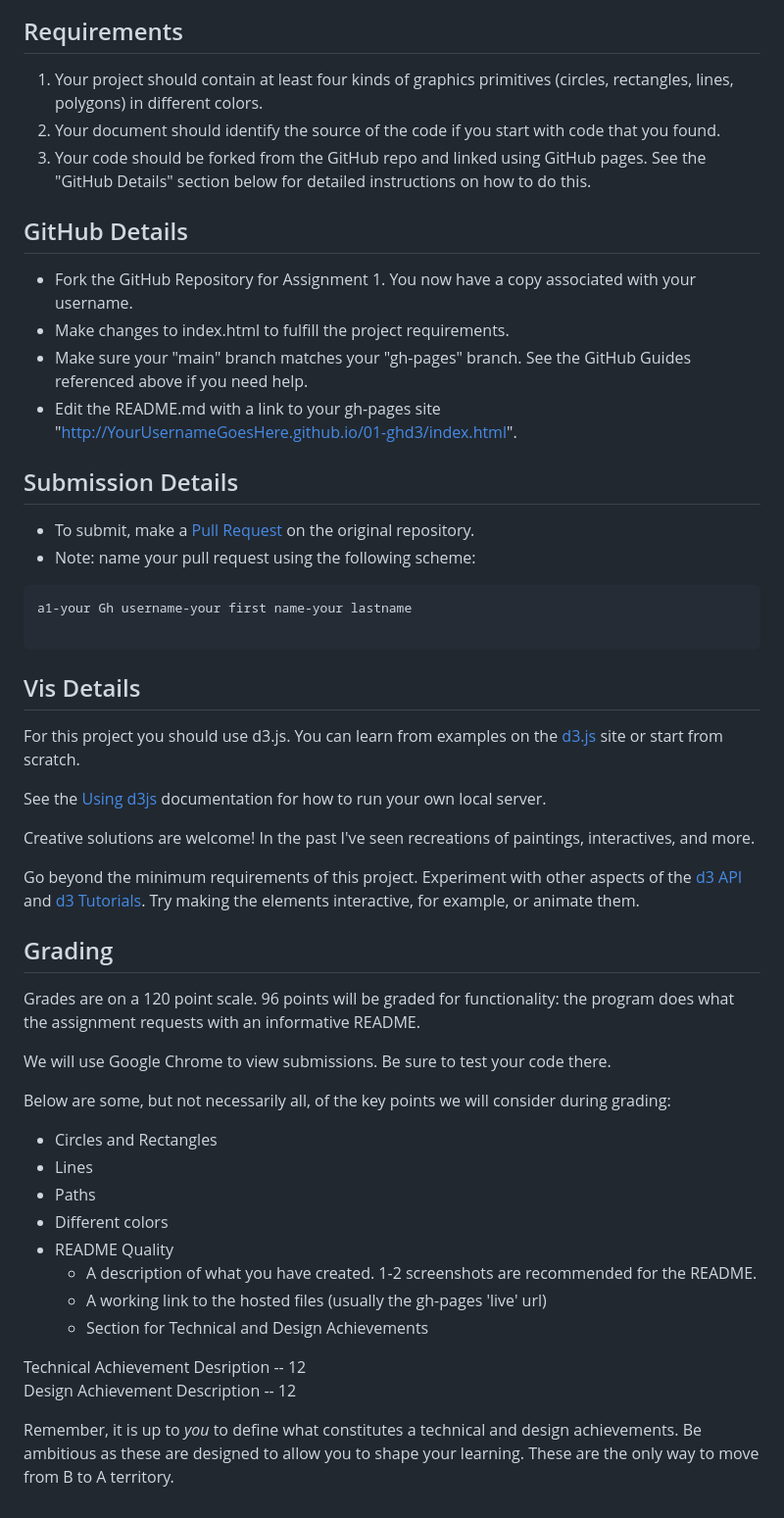
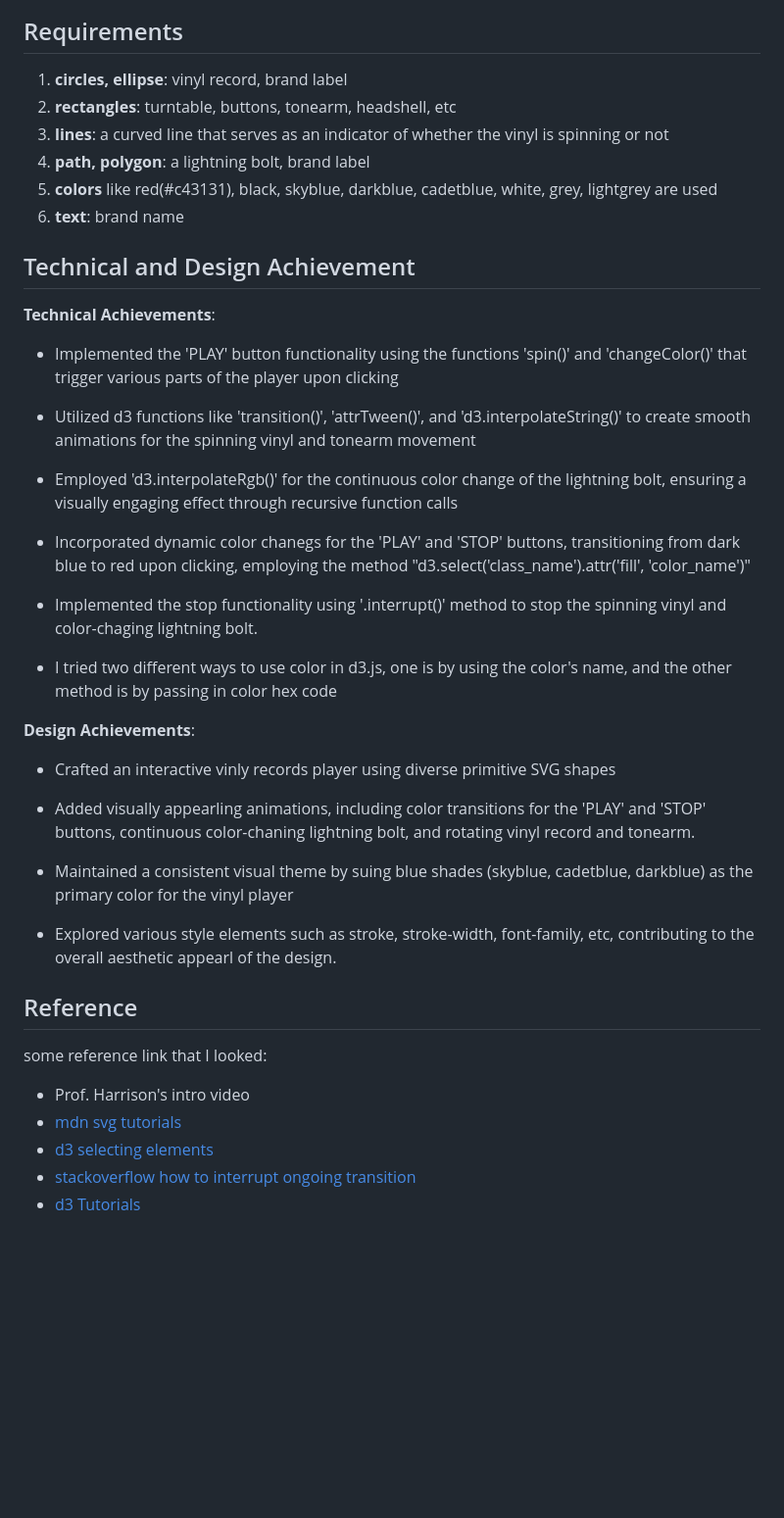
Before and after one commit to cs573-24s/a1-ghd3, a Markdown page: README.md, the part around the change printed below. Shown: that part at 98% size. Drawn GitHub-style; blank space fills up the shorter version.

````diff
--- a/README.md
+++ b/README.md
@@ -22,64 +23,51 @@ If you need a Git/GitHub refreseher, some possible resources include [Getting St
 Requirements
 ---
 
-1. Your project should contain at least four kinds of graphics primitives (circles, rectangles, lines, polygons) in different colors.
-2. Your document should identify the source of the code if you start with code that you found.
-3. Your code should be forked from the GitHub repo and linked using GitHub pages. See the "GitHub Details" section below for detailed instructions on how to do this.
+1. **circles, ellipse**: vinyl record, brand label
+2. **rectangles**: turntable, buttons, tonearm, headshell, etc
+3. **lines**: a curved line that serves as an indicator of whether the vinyl is spinning or not
+4. **path, polygon**: a lightning bolt, brand label
+5. **colors** like red(#c43131), black, skyblue, darkblue, cadetblue, white, grey, lightgrey are used
+6. **text**: brand name
 
-GitHub Details
+
+Technical and Design Achievement
 ---
+**Technical Achievements**:
 
-- Fork the GitHub Repository for Assignment 1. You now have a copy associated with your username.
-- Make changes to index.html to fulfill the project requirements.
-- Make sure your "main" branch matches your "gh-pages" branch. See the GitHub Guides referenced above if you need help.
-- Edit the README.md with a link to your gh-pages site "http://YourUsernameGoesHere.github.io/01-ghd3/index.html".
+* Implemented the 'PLAY' button functionality using the functions 'spin()' and 'changeColor()' that trigger various parts of the player upon clicking
 
-Submission Details
+* Utilized d3 functions like 'transition()', 'attrTween()', and 'd3.interpolateString()' to create smooth animations for the spinning vinyl and tonearm movement
+
+* Employed 'd3.interpolateRgb()' for the continuous color change of the lightning bolt, ensuring a visually engaging effect through recursive function calls
+
+* Incorporated dynamic color chanegs for the 'PLAY' and 'STOP' buttons, transitioning from dark blue to red upon clicking, employing the method "d3.select('class_name').attr('fill', 'color_name')"
+
+* Implemented the stop functionality using '.interrupt()' method to stop the spinning vinyl and color-chaging lightning bolt.
+
+
+* I tried two different ways to use color in d3.js, one is by using the color's name, and the other method is by passing in color hex code
+
+
+
+**Design Achievements**:
+
+* Crafted an interactive vinly records player using diverse primitive SVG shapes
+
+* Added visually appearling animations, including color transitions for the 'PLAY' and 'STOP' buttons, continuous color-chaning lightning bolt, and rotating vinyl record and tonearm.
+
+* Maintained a consistent visual theme by suing blue shades (skyblue, cadetblue, darkblue) as the primary color for the vinyl player
+
+* Explored various style elements such as stroke, stroke-width, font-family, etc, contributing to the overall aesthetic appearl of the design.
+
+
+
+Reference
 ---
-- To submit, make a [Pull Request](https://help.github.com/articles/using-pull-requests/) on the original repository.
-- Note: name your pull request using the following scheme:
-```
-a1-your Gh username-your first name-your lastname
+some reference link that I looked:
 
-```
-
-Vis Details
----
-
-For this project you should use d3.js.
-You can learn from examples on the [d3.js](http://d3js.org) site or start from scratch.
-
-See the [Using d3js](https://github.com/mbostock/d3/wiki#using) documentation for how to run your own local server.
-
-Creative solutions are welcome! In the past I've seen recreations of paintings, interactives, and more.
-
-Go beyond the minimum requirements of this project.
-Experiment with other aspects of the [d3 API](https://github.com/mbostock/d3/wiki/API-Reference) and [d3 Tutorials](https://github.com/mbostock/d3/wiki/Tutorials).
-Try making the elements interactive, for example, or animate them.
-
-Grading
----
-
-Grades are on a 120 point scale.
-96 points will be graded for functionality: the program does what the assignment requests with an informative README.
-
-We will use Google Chrome to view submissions.
-Be sure to test your code there.
-
-Below are some, but not necessarily all, of the key points we will consider during grading:
-
-- Circles and Rectangles
-- Lines
-- Paths
-- Different colors
-- README Quality
-    - A description of what you have created. 1-2 screenshots are recommended for the README.
-    - A working link to the hosted files (usually the gh-pages 'live' url)
-    - Section for Technical and Design Achievements
-
-Technical Achievement Desription -- 12
-Design Achievement Description -- 12
-
-Remember, it is up to *you* to define what constitutes a technical and design achievements.
-Be ambitious as these are designed to allow you to shape your learning.
-These are the only way to move from B to A territory.
+* Prof. Harrison's intro video
+* [mdn svg tutorials](https://developer.mozilla.org/en-US/docs/Web/SVG/Tutorial/Paths)
+* [d3 selecting elements](https://d3js.org/d3-selection/selecting)
+* [stackoverflow how to interrupt ongoing transition](https://stackoverflow.com/questions/66016037/interrupting-d3-transition-how-to-interrupt-an-ongoing-transition-upon-drag)
+* [d3 Tutorials](https://github.com/mbostock/d3/wiki/Tutorials)
````
Also changed, not shown: other parts of README.md (+11 -10 lines), turntable-playing.png (added), turntable-stop.png (added), turntable.png (added), 1 other file.
